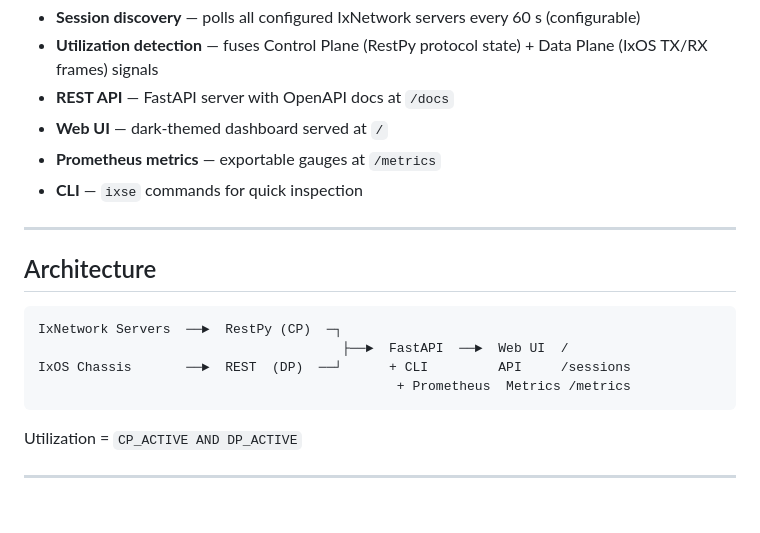
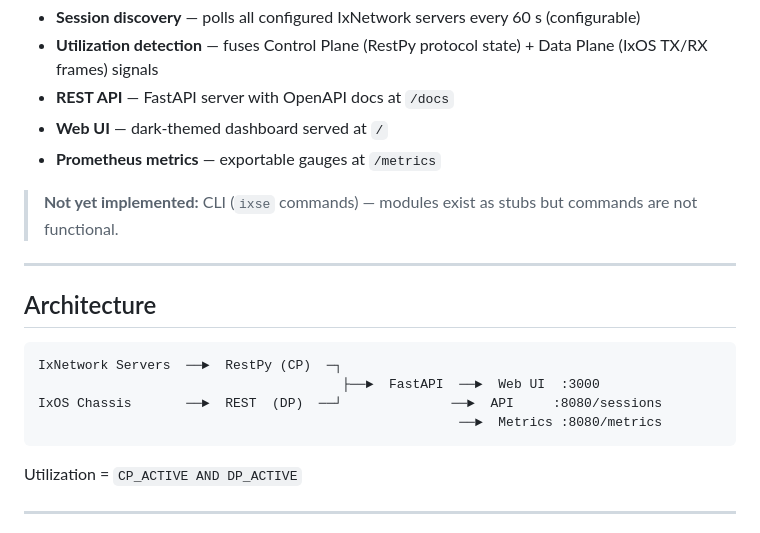
Before and after one commit to ashwinjo/IxNetworkSessionExplorer, a Markdown page: README.md, the part around one of its changes. Drawn GitHub-style.

````diff
--- a/README.md
+++ b/README.md
@@ -15,7 +15,8 @@ Lab admins today must log into each IxNetwork server individually to check wheth
 - **REST API** — FastAPI server with OpenAPI docs at `/docs`
 - **Web UI** — dark-themed dashboard served at `/`
 - **Prometheus metrics** — exportable gauges at `/metrics`
-- **CLI** — `ixse` commands for quick inspection
+
+> **Not yet implemented:** CLI (`ixse` commands) — modules exist as stubs but commands are not functional.
 
 ---
 
@@ -23,9 +24,9 @@ Lab admins today must log into each IxNetwork server individually to check wheth
 
 ```
 IxNetwork Servers  ──►  RestPy (CP)  ─┐
-                                       ├──►  FastAPI  ──►  Web UI  /
-IxOS Chassis       ──►  REST  (DP)  ──┘      + CLI         API     /sessions
-                                              + Prometheus  Metrics /metrics
+                                       ├──►  FastAPI  ──►  Web UI  :3000
+IxOS Chassis       ──►  REST  (DP)  ──┘              ──►  API     :8080/sessions
+                                                      ──►  Metrics :8080/metrics
 ```
 
 Utilization = `CP_ACTIVE AND DP_ACTIVE`
````
Also changed, not shown: other parts of README.md (+72 -62 lines), docs/plans/2026-05-08-ixnetwork-session-explorer-mvp-design.md (deleted, +0 -423 lines).
